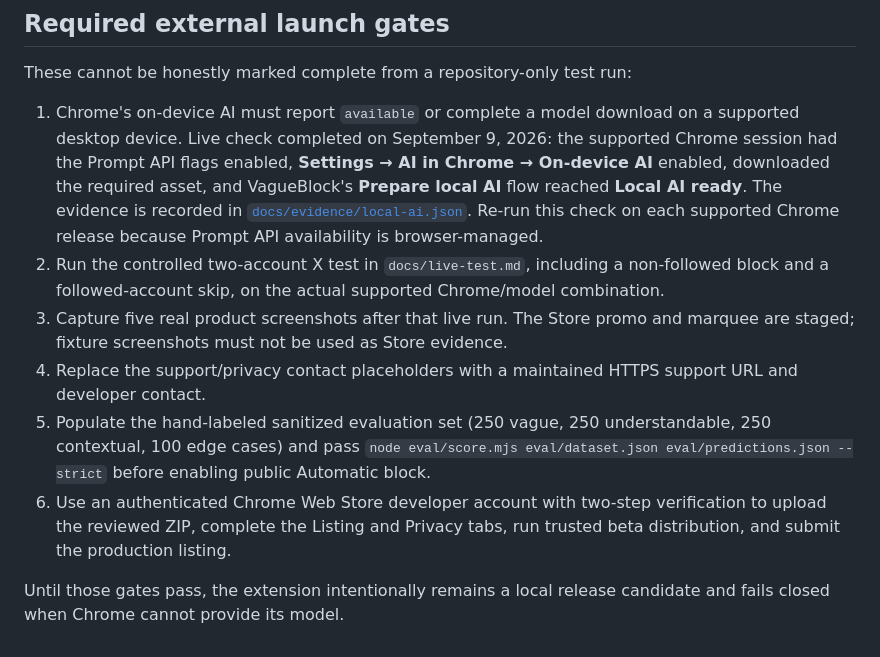
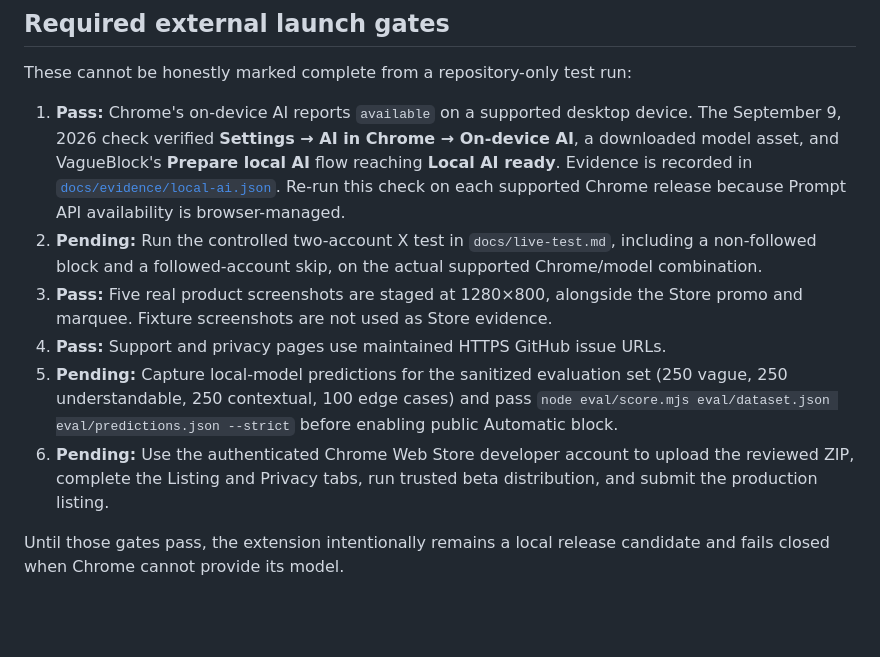
Before and after one commit to cgallello/vaguepost-block, a Markdown page: docs/release-readiness.md, the part around the change. GitHub-like rendering; blank space fills up the shorter version.

```diff
--- a/docs/release-readiness.md
+++ b/docs/release-readiness.md
@@ -29,11 +29,11 @@ npm run release-audit
 
 These cannot be honestly marked complete from a repository-only test run:
 
-1. Chrome's on-device AI must report `available` or complete a model download on a supported desktop device. Live check completed on September 9, 2026: the supported Chrome session had the Prompt API flags enabled, **Settings → AI in Chrome → On-device AI** enabled, downloaded the required asset, and VagueBlock's **Prepare local AI** flow reached **Local AI ready**. The evidence is recorded in [`docs/evidence/local-ai.json`](evidence/local-ai.json). Re-run this check on each supported Chrome release because Prompt API availability is browser-managed.
-2. Run the controlled two-account X test in `docs/live-test.md`, including a non-followed block and a followed-account skip, on the actual supported Chrome/model combination.
-3. Capture five real product screenshots after that live run. The Store promo and marquee are staged; fixture screenshots must not be used as Store evidence.
-4. Replace the support/privacy contact placeholders with a maintained HTTPS support URL and developer contact.
-5. Populate the hand-labeled sanitized evaluation set (250 vague, 250 understandable, 250 contextual, 100 edge cases) and pass `node eval/score.mjs eval/dataset.json eval/predictions.json --strict` before enabling public Automatic block.
-6. Use an authenticated Chrome Web Store developer account with two-step verification to upload the reviewed ZIP, complete the Listing and Privacy tabs, run trusted beta distribution, and submit the production listing.
+1. **Pass:** Chrome's on-device AI reports `available` on a supported desktop device. The September 9, 2026 check verified **Settings → AI in Chrome → On-device AI**, a downloaded model asset, and VagueBlock's **Prepare local AI** flow reaching **Local AI ready**. Evidence is recorded in [`docs/evidence/local-ai.json`](evidence/local-ai.json). Re-run this check on each supported Chrome release because Prompt API availability is browser-managed.
+2. **Pending:** Run the controlled two-account X test in `docs/live-test.md`, including a non-followed block and a followed-account skip, on the actual supported Chrome/model combination.
+3. **Pass:** Five real product screenshots are staged at 1280×800, alongside the Store promo and marquee. Fixture screenshots are not used as Store evidence.
+4. **Pass:** Support and privacy pages use maintained HTTPS GitHub issue URLs.
+5. **Pending:** Capture local-model predictions for the sanitized evaluation set (250 vague, 250 understandable, 250 contextual, 100 edge cases) and pass `node eval/score.mjs eval/dataset.json eval/predictions.json --strict` before enabling public Automatic block.
+6. **Pending:** Use the authenticated Chrome Web Store developer account to upload the reviewed ZIP, complete the Listing and Privacy tabs, run trusted beta distribution, and submit the production listing.
 
 Until those gates pass, the extension intentionally remains a local release candidate and fails closed when Chrome cannot provide its model.
```
Also changed, not shown: README.md (+1 -1 lines).
